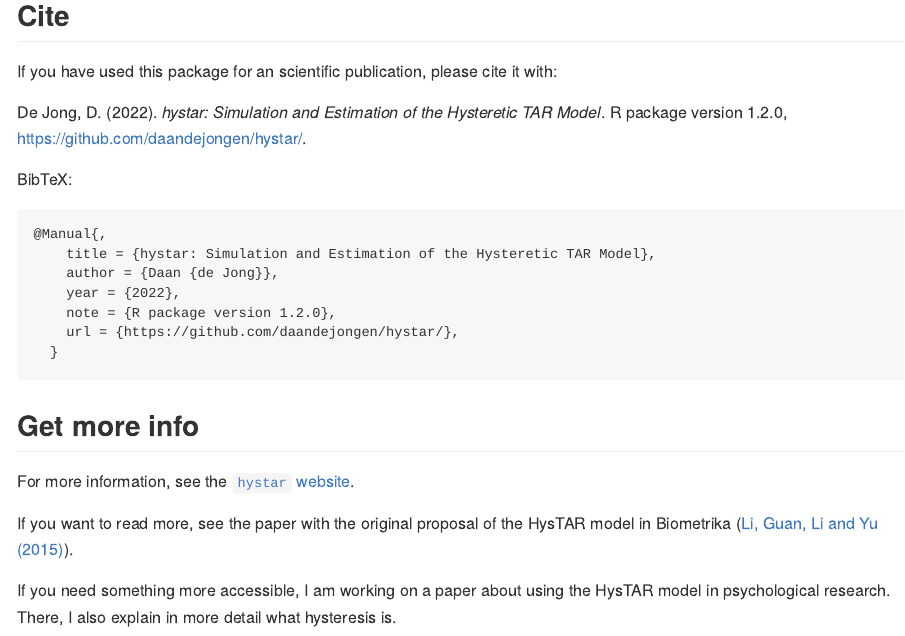
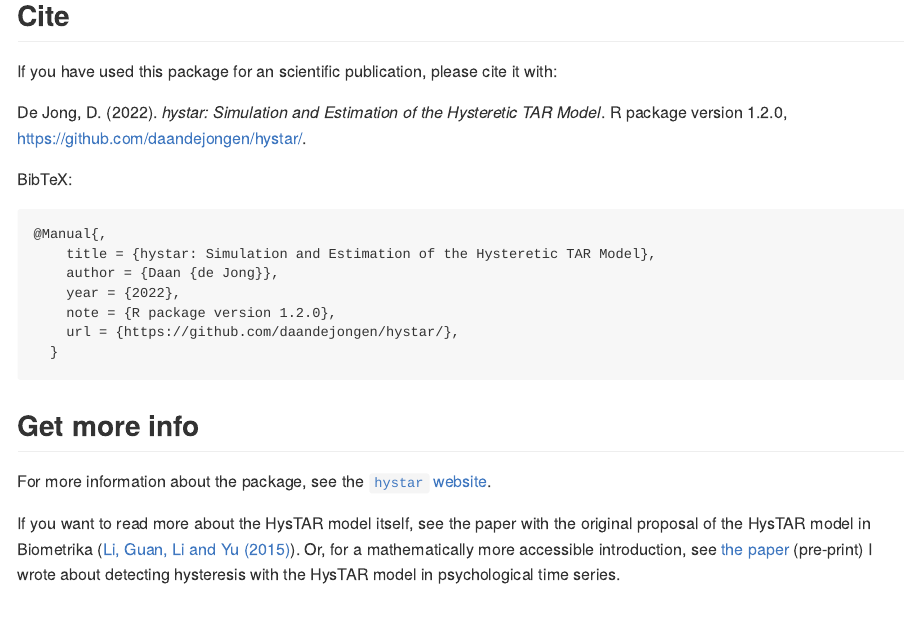
Before and after one commit to daandejongen/bar, an R Markdown document (README.Rmd): the page in a window 1100 px wide, from 1800 px down. The pictures show the output file README.md that the author committed with the source, drawn offline in the style of GitHub; badge pictures from the web are left out.

Commit message:
link to paper

```diff
--- a/README.Rmd
+++ b/README.Rmd
@@ -78,8 +78,6 @@
 
 ## Get more info
 
-For more information, see the [`hystar` website](https://daandejongen.github.io/hystar/).
+For more information about the package, see the [`hystar` website](https://daandejongen.github.io/hystar/).
 
-If you want to read more, see the paper with the original proposal of the HysTAR model in Biometrika ([Li, Guan, Li and Yu (2015)](https://academic.oup.com/biomet/article-abstract/102/3/717/2365298?login=false)).
-
-If you need something more accessible, I am working on a paper about using the HysTAR model in psychological research. There, I also explain in more detail what hysteresis is.
+If you want to read more about the HysTAR model itself, see the paper with the original proposal of the HysTAR model in Biometrika ([Li, Guan, Li and Yu (2015)](https://academic.oup.com/biomet/article-abstract/102/3/717/2365298?login=false)). Or, for a mathematically more accessible introduction, see [the paper](https://osf.io/preprints/psyarxiv/zrcft) (pre-print) I wrote about detecting hysteresis with the HysTAR model in psychological time series.
```
Also changed, not shown: README.md.
